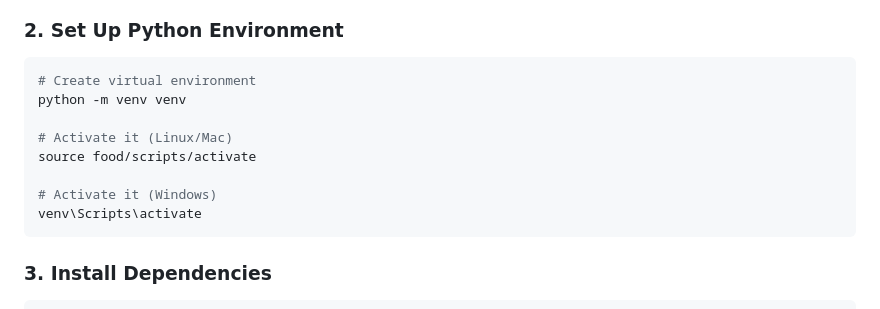
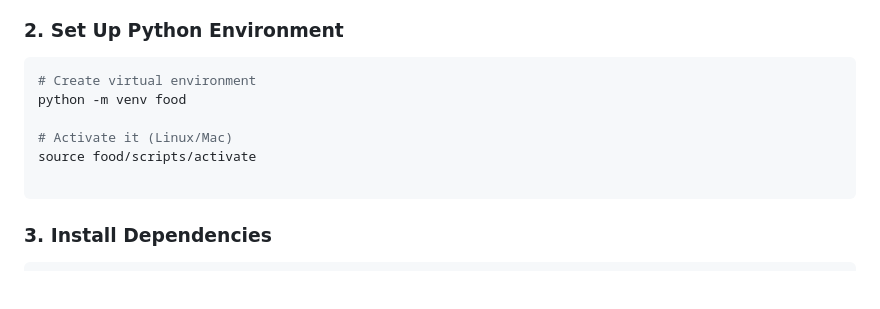
Before and after one commit to zak155/Food-Delivery-App, a Markdown page: README.md, the part around the change. Rendered like a GitHub page; blank space fills up the shorter version.

````diff
--- a/README.md
+++ b/README.md
@@ -124,13 +124,11 @@ cd Food_Ordering_Platform
 ### 2. Set Up Python Environment
 ```bash
 # Create virtual environment
-python -m venv venv
+python -m venv food
 
 # Activate it (Linux/Mac)
 source food/scripts/activate
 
-# Activate it (Windows)
-venv\Scripts\activate
 ```
 
 ### 3. Install Dependencies
````
